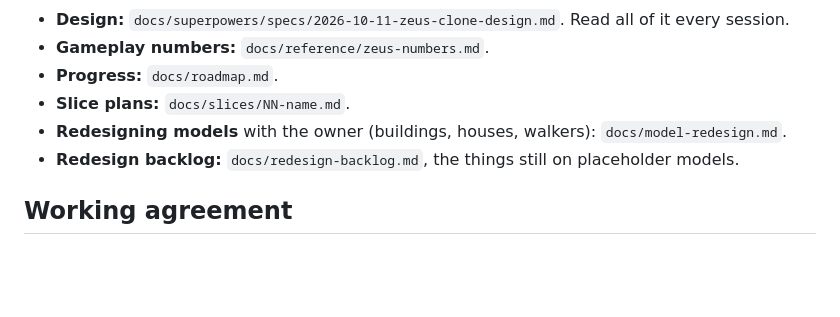
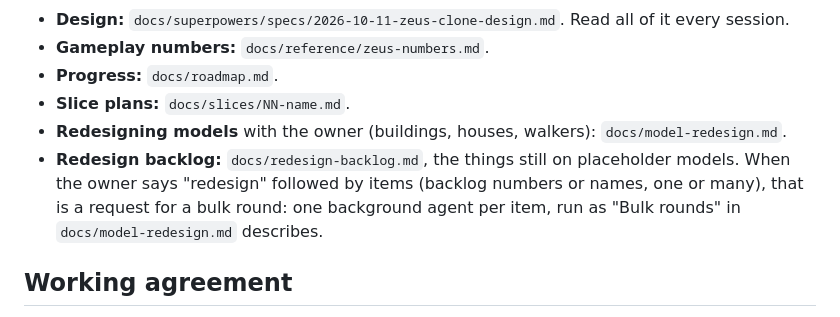
Before and after one commit to fernandokokocha/zeus, a Markdown page: CLAUDE.md, the part around the change. Drawn GitHub-style; blank space fills up the shorter version.

Commit message:
Make "redesign" mean a bulk round with one agent per item

```diff
--- a/CLAUDE.md
+++ b/CLAUDE.md
@@ -10,6 +10,9 @@ build it one slice at a time, and the owner playtests the deployed build between
 - **Slice plans:** `docs/slices/NN-name.md`.
 - **Redesigning models** with the owner (buildings, houses, walkers): `docs/model-redesign.md`.
 - **Redesign backlog:** `docs/redesign-backlog.md`, the things still on placeholder models.
+  When the owner says "redesign" followed by items (backlog numbers or names, one or many),
+  that is a request for a bulk round: one background agent per item, run as "Bulk rounds"
+  in `docs/model-redesign.md` describes.
 
 ## Working agreement
 
```
